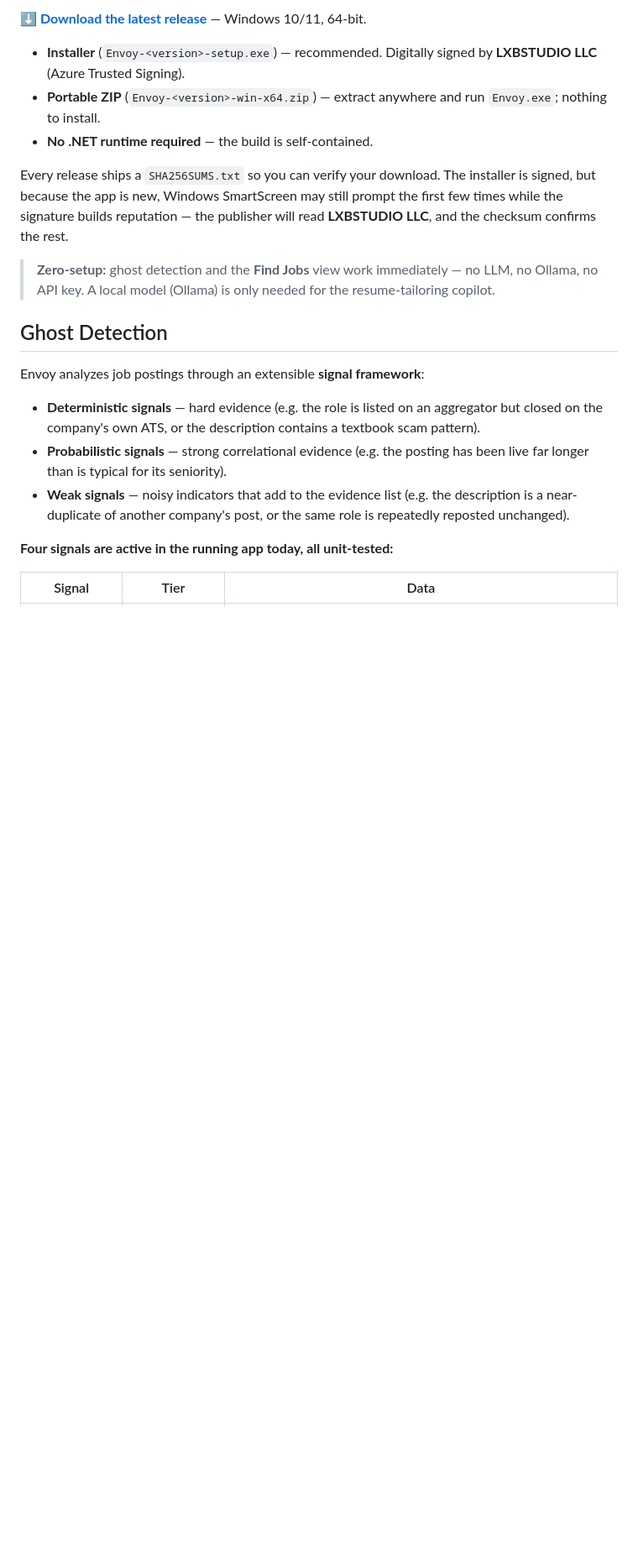
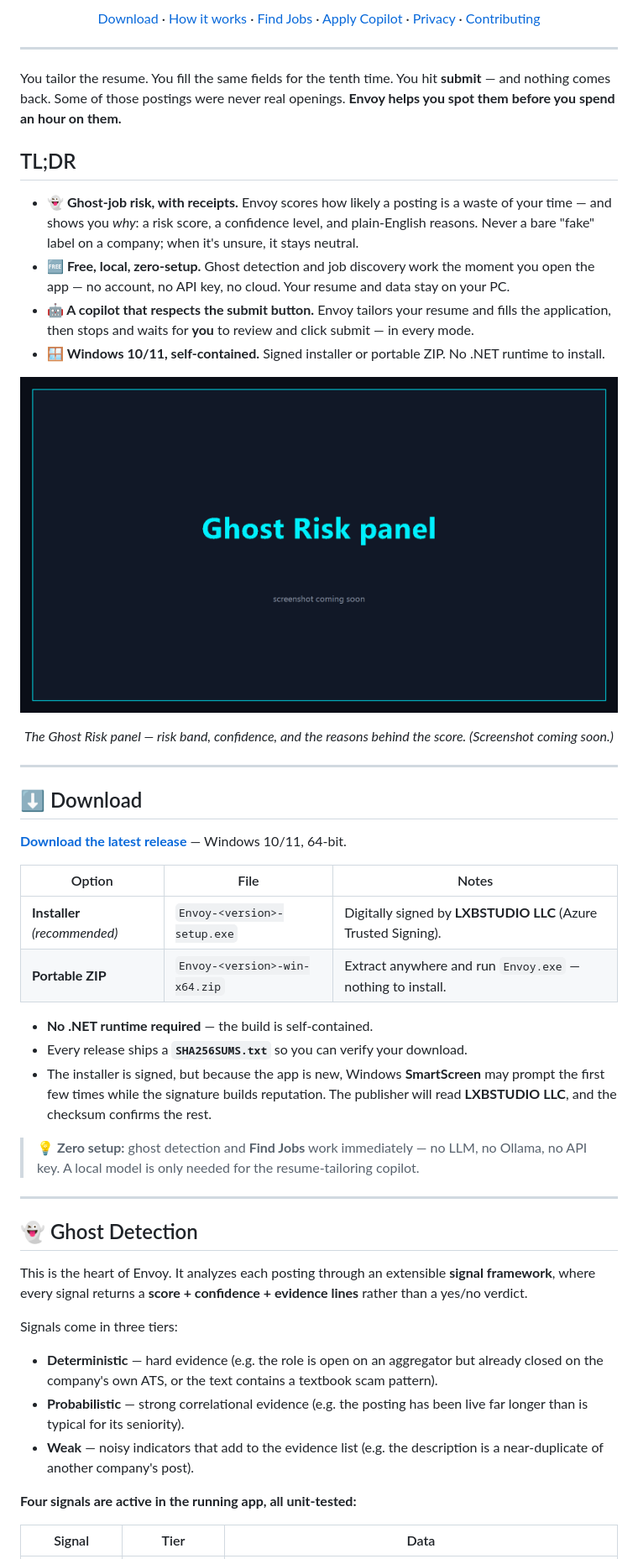
Before and after one commit to LXBStudioLLC/envoy, a Markdown page: README.md, the part around one of its changes. Shown at 84% size. Drawn GitHub-style; pictures changed too: assets/ghost-score.png (added); blank space fills up the shorter version.

```diff
--- a/README.md
+++ b/README.md
@@ -10,23 +24,60 @@ The resume-tailoring + form-fill assistant is a **human-gated copilot** today
 
-**[⬇ Download the latest release](https://github.com/LXBStudioLLC/envoy/releases/latest)** — Windows 10/11, 64-bit.
+<p align="center">
+  <a href="#-download">Download</a> ·
+  <a href="#-ghost-detection">How it works</a> ·
+  <a href="#-find-jobs">Find Jobs</a> ·
+  <a href="#-apply-copilot">Apply Copilot</a> ·
+  <a href="#-privacy">Privacy</a> ·
+  <a href="#-for-developers">Contributing</a>
+</p>
 
-- **Installer** (`Envoy-<version>-setup.exe`) — recommended. Digitally signed by **LXBSTUDIO LLC** (Azure Trusted Signing).
-- **Portable ZIP** (`Envoy-<version>-win-x64.zip`) — extract anywhere and run `Envoy.exe`; nothing to install.
+---
+
+You tailor the resume. You fill the same fields for the tenth time. You hit **submit** — and nothing comes back. Some of those postings were never real openings. **Envoy helps you spot them before you spend an hour on them.**
+
+## TL;DR
+
+- **👻 Ghost-job risk, with receipts.** Envoy scores how likely a posting is a waste of your time — and shows you *why*: a risk score, a confidence level, and plain-English reasons. Never a bare "fake" label on a company; when it's unsure, it stays neutral.
+- **🆓 Free, local, zero-setup.** Ghost detection and job discovery work the moment you open the app — no account, no API key, no cloud. Your resume and data stay on your PC.
+- **🤖 A copilot that respects the submit button.** Envoy tailors your resume and fills the application, then stops and waits for **you** to review and click submit — in every mode.
+- **🪟 Windows 10/11, self-contained.** Signed installer or portable ZIP. No .NET runtime to install.
+
+<p align="center">
+  <!-- SCREENSHOT SLOT 1 (hero) — assets/ghost-score.png (~1600px wide): the Ghost Risk panel showing a risk band (Neutral / Elevated / High), the confidence level, and the expanded human-readable evidence lines. This is the most important image — it proves "evidence, not verdict." -->
+  <img src="assets/ghost-score.png" alt="Envoy Ghost Risk panel showing risk band, confidence, and evidence lines" width="820">
+</p>
+<p align="center"><em>The Ghost Risk panel — risk band, confidence, and the reasons behind the score. (Screenshot coming soon.)</em></p>
+
+---
+
+## ⬇️ Download
+
+**[Download the latest release](https://github.com/LXBStudioLLC/envoy/releases/latest)** — Windows 10/11, 64-bit.
+
+| Option | File | Notes |
+|---|---|---|
+| **Installer** *(recommended)* | `Envoy-<version>-setup.exe` | Digitally signed by **LXBSTUDIO LLC** (Azure Trusted Signing). |
+| **Portable ZIP** | `Envoy-<version>-win-x64.zip` | Extract anywhere and run `Envoy.exe` — nothing to install. |
+
 - **No .NET runtime required** — the build is self-contained.
+- Every release ships a **`SHA256SUMS.txt`** so you can verify your download.
+- The installer is signed, but because the app is new, Windows **SmartScreen** may prompt the first few times while the signature builds reputation. The publisher will read **LXBSTUDIO LLC**, and the checksum confirms the rest.
 
-Every release ships a `SHA256SUMS.txt` so you can verify your download. The installer is signed, but because the app is new, Windows SmartScreen may still prompt the first few times while the signature builds reputation — the publisher will read **LXBSTUDIO LLC**, and the checksum confirms the rest.
+> 💡 **Zero setup:** ghost detection and **Find Jobs** work immediately — no LLM, no Ollama, no API key. A local model is only needed for the resume-tailoring copilot.
 
-> **Zero-setup:** ghost detection and the **Find Jobs** view work immediately — no LLM, no Ollama, no API key. A local model (Ollama) is only needed for the resume-tailoring copilot.
+---
 
-## Ghost Detection
+## 👻 Ghost Detection
 
-Envoy analyzes job postings through an extensible **signal framework**:
+This is the heart of Envoy. It analyzes each posting through an extensible **signal framework**, where every signal returns a **score + confidence + evidence lines** rather than a yes/no verdict.
 
-- **Deterministic signals** — hard evidence (e.g. the role is listed on an aggregator but closed on the company's own ATS, or the description contains a textbook scam pattern).
-- **Probabilistic signals** — strong correlational evidence (e.g. the posting has been live far longer than is typical for its seniority).
-- **Weak signals** — noisy indicators that add to the evidence list (e.g. the description is a near-duplicate of another company's post, or the same role is repeatedly reposted unchanged).
+Signals come in three tiers:
 
-**Four signals are active in the running app today, all unit-tested:**
+- **Deterministic** — hard evidence (e.g. the role is open on an aggregator but already closed on the company's own ATS, or the text contains a textbook scam pattern).
+- **Probabilistic** — strong correlational evidence (e.g. the posting has been live far longer than is typical for its seniority).
+- **Weak** — noisy indicators that add to the evidence list (e.g. the description is a near-duplicate of another company's post).
+
+**Four signals are active in the running app, all unit-tested:**
 
 | Signal | Tier | Data |
 |---|---|---|
```
Also changed, not shown: other parts of README.md (+126 -80 lines), assets/README.md (added, +14 -0 lines), assets/apply-copilot.png (added), assets/banner.png (added), assets/find-jobs.png (added).
